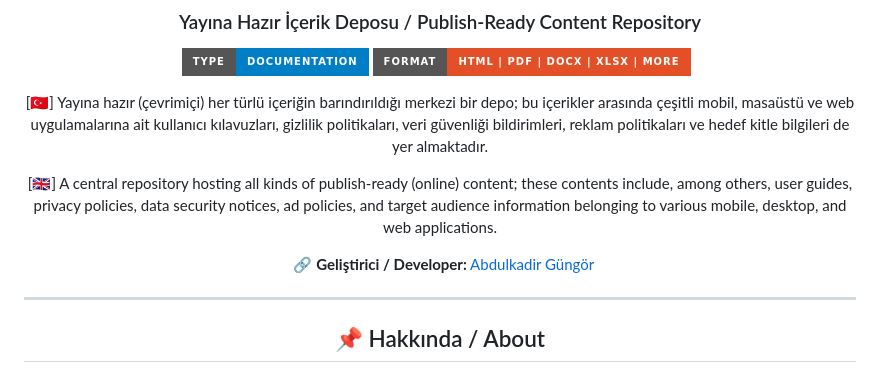
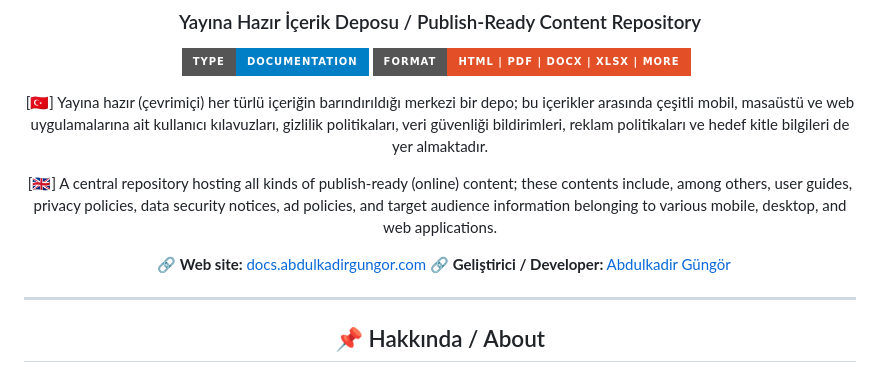
Before and after one commit to abdulkadirgungor86/docs.abdulkadirgungor.com, a Markdown page: README.md, the part around the change. GitHub-like rendering; badges without logos.

```diff
--- a/README.md
+++ b/README.md
@@ -14,7 +14,8 @@
 [🇬🇧] A central repository hosting all kinds of publish-ready (online) content; these contents include, among others, user guides, privacy policies, data security notices, ad policies, and target audience information belonging to various mobile, desktop, and web applications.
 
 &nbsp;
-🔗 **Geliştirici / Developer:** [Abdulkadir Güngör](https://abdulkadirgungor.com/)
+🔗 **Web site:** [docs.abdulkadirgungor.com](https://docs.abdulkadirgungor.com)
+🔗 **Geliştirici / Developer:** [Abdulkadir Güngör](https://abdulkadirgungor.com)
 
 </div>
 
```
